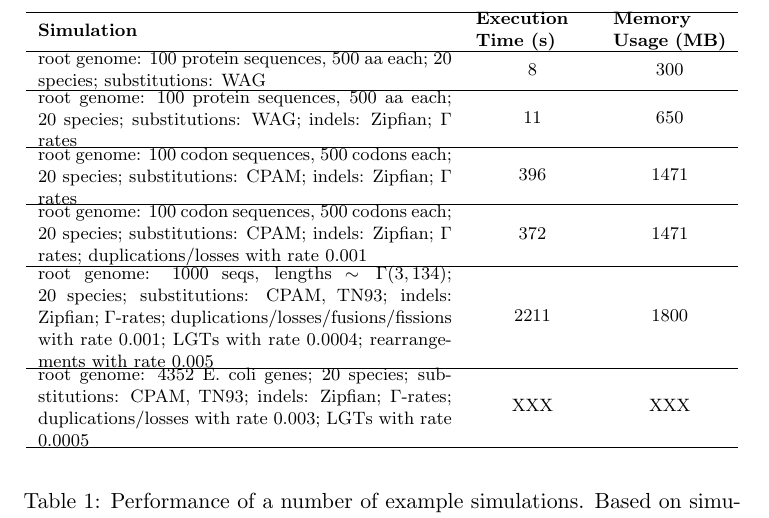
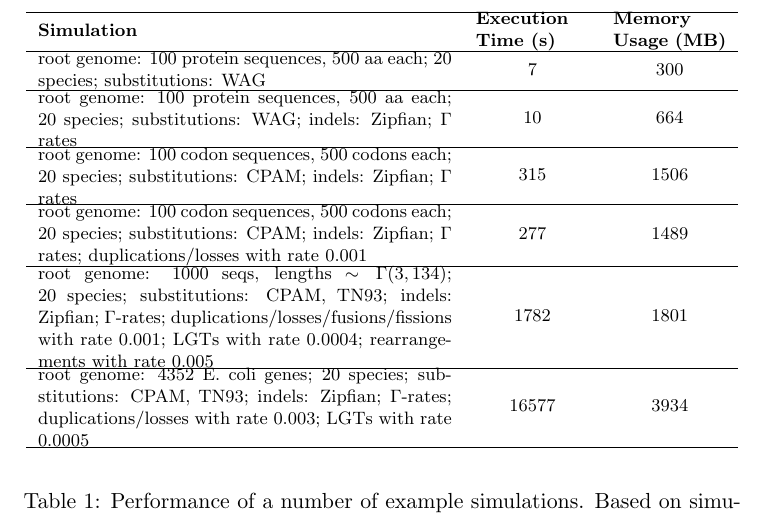
Before and after one commit to DessimozLab/ALF, a LaTeX document (manual/manual.tex): part of page 17 of 17, cut so that both start at the same text. Compiled offline with pdfLaTeX.

```diff
--- a/manual/manual.tex
+++ b/manual/manual.tex
@@ -572,17 +572,17 @@
 \hline
 \bf{Simulation}            & \parbox{2cm}{\bf{Execution Time (s)}}        & \parbox{2.0cm}{\bf{Memory\\ Usage (MB)}} \\
 \hline
-\parbox{7.3cm}{root genome: 100 protein sequences, 500 aa each; 20 species; substitutions: WAG} & 8 & 300 \\
+\parbox{7.3cm}{root genome: 100 protein sequences, 500 aa each; 20 species; substitutions: WAG} & 7 & 300 \\
 \hline
-\parbox{7.3cm}{root genome: 100 protein sequences, 500 aa each; 20 species; substitutions: WAG; indels: Zipfian; $\Gamma$ rates} & 11 & 650 \\
+\parbox{7.3cm}{root genome: 100 protein sequences, 500 aa each; 20 species; substitutions: WAG; indels: Zipfian; $\Gamma$ rates} & 10 & 664 \\
 \hline
-\parbox{7.3cm}{root genome: 100 codon sequences, 500 codons each; 20 species; substitutions: CPAM; indels: Zipfian; $\Gamma$ rates} & 396 & 1471 \\
+\parbox{7.3cm}{root genome: 100 codon sequences, 500 codons each; 20 species; substitutions: CPAM; indels: Zipfian; $\Gamma$ rates} & 315 & 1506 \\
 \hline
-\parbox{7.3cm}{root genome: 100 codon sequences, 500 codons each; 20 species; substitutions: CPAM; indels: Zipfian; $\Gamma$ rates; duplications/losses with rate 0.001} & 372 & 1471 \\
+\parbox{7.3cm}{root genome: 100 codon sequences, 500 codons each; 20 species; substitutions: CPAM; indels: Zipfian; $\Gamma$ rates; duplications/losses with rate 0.001} & 277 & 1489 \\
 \hline
-\parbox{7.3cm}{root genome: 1000 seqs, lengths $\sim\Gamma(3,134)$; 20 species; substitutions: CPAM, TN93; indels: Zipfian; $\Gamma$-rates; duplications/losses/fusions/fissions with rate 0.001; LGTs with rate 0.0004; rearrangements with rate 0.005} & 2211 & 1800 \\
+\parbox{7.3cm}{root genome: 1000 seqs, lengths $\sim\Gamma(3,134)$; 20 species; substitutions: CPAM, TN93; indels: Zipfian; $\Gamma$-rates; duplications/losses/fusions/fissions with rate 0.001; LGTs with rate 0.0004; rearrangements with rate 0.005} & 1782 & 1801 \\
 \hline
-\parbox{7.3cm}{root genome: 4352 E. coli genes; 20 species; substitutions: CPAM, TN93; indels: Zipfian; $\Gamma$-rates; duplications/losses with rate 0.003; LGTs with rate 0.0005} & XXX & XXX \\
+\parbox{7.3cm}{root genome: 4352 E. coli genes; 20 species; substitutions: CPAM, TN93; indels: Zipfian; $\Gamma$-rates; duplications/losses with rate 0.003; LGTs with rate 0.0005} & 16577 & 3934 \\
 
 \hline
 \end{tabular}
```
Also changed, not shown: 3 other files.
